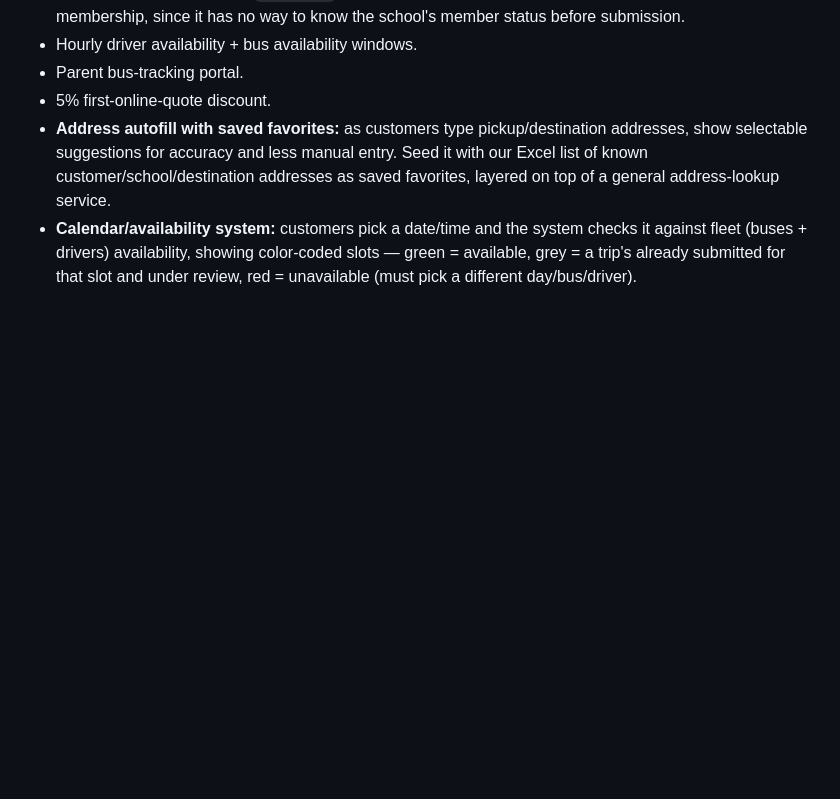
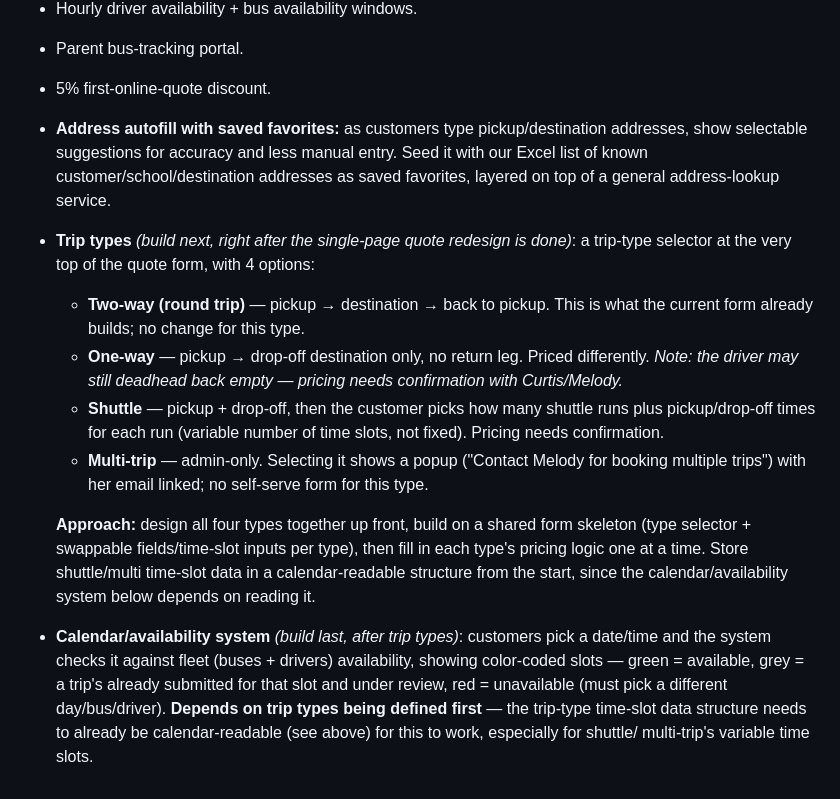
Before and after one commit to michaelgudz06/ccsta, a Markdown page: WHATS_NEW.md, the part around the change. GitHub-like rendering; blank space fills up the shorter version.

Commit message:
docs: record trip-types + calendar roadmap and build order
Adds the agreed spec for a trip-type selector (two-way/one-way/
shuttle/multi-trip) as the next project after the single-page quote
redesign, including the shared-skeleton build approach and the note
that shuttle/multi-trip time-slot data must be stored in a
calendar-readable structure from the start.

Updates the existing calendar/availability backlog item to note it
depends on trip types being defined first and built last.

```diff
--- a/WHATS_NEW.md
+++ b/WHATS_NEW.md
@@ -157,7 +157,31 @@ on every password field — login, signup, and reset-password.
   addresses, show selectable suggestions for accuracy and less manual entry. Seed
   it with our Excel list of known customer/school/destination addresses as saved
   favorites, layered on top of a general address-lookup service.
-- **Calendar/availability system:** customers pick a date/time and the system
-  checks it against fleet (buses + drivers) availability, showing color-coded
-  slots — green = available, grey = a trip's already submitted for that slot and
-  under review, red = unavailable (must pick a different day/bus/driver).
+- **Trip types** *(build next, right after the single-page quote redesign is
+  done)*: a trip-type selector at the very top of the quote form, with 4 options:
+  - **Two-way (round trip)** — pickup → destination → back to pickup. This is
+    what the current form already builds; no change for this type.
+  - **One-way** — pickup → drop-off destination only, no return leg. Priced
+    differently. *Note: the driver may still deadhead back empty — pricing
+    needs confirmation with Curtis/Melody.*
+  - **Shuttle** — pickup + drop-off, then the customer picks how many shuttle
+    runs plus pickup/drop-off times for each run (variable number of time
+    slots, not fixed). Pricing needs confirmation.
+  - **Multi-trip** — admin-only. Selecting it shows a popup ("Contact Melody
+    for booking multiple trips") with her email linked; no self-serve form for
+    this type.
+
+  **Approach:** design all four types together up front, build on a shared
+  form skeleton (type selector + swappable fields/time-slot inputs per type),
+  then fill in each type's pricing logic one at a time. Store shuttle/multi
+  time-slot data in a calendar-readable structure from the start, since the
+  calendar/availability system below depends on reading it.
+
+- **Calendar/availability system** *(build last, after trip types)*: customers
+  pick a date/time and the system checks it against fleet (buses + drivers)
+  availability, showing color-coded slots — green = available, grey = a trip's
+  already submitted for that slot and under review, red = unavailable (must
+  pick a different day/bus/driver). **Depends on trip types being defined
+  first** — the trip-type time-slot data structure needs to already be
+  calendar-readable (see above) for this to work, especially for shuttle/
+  multi-trip's variable time slots.
```
